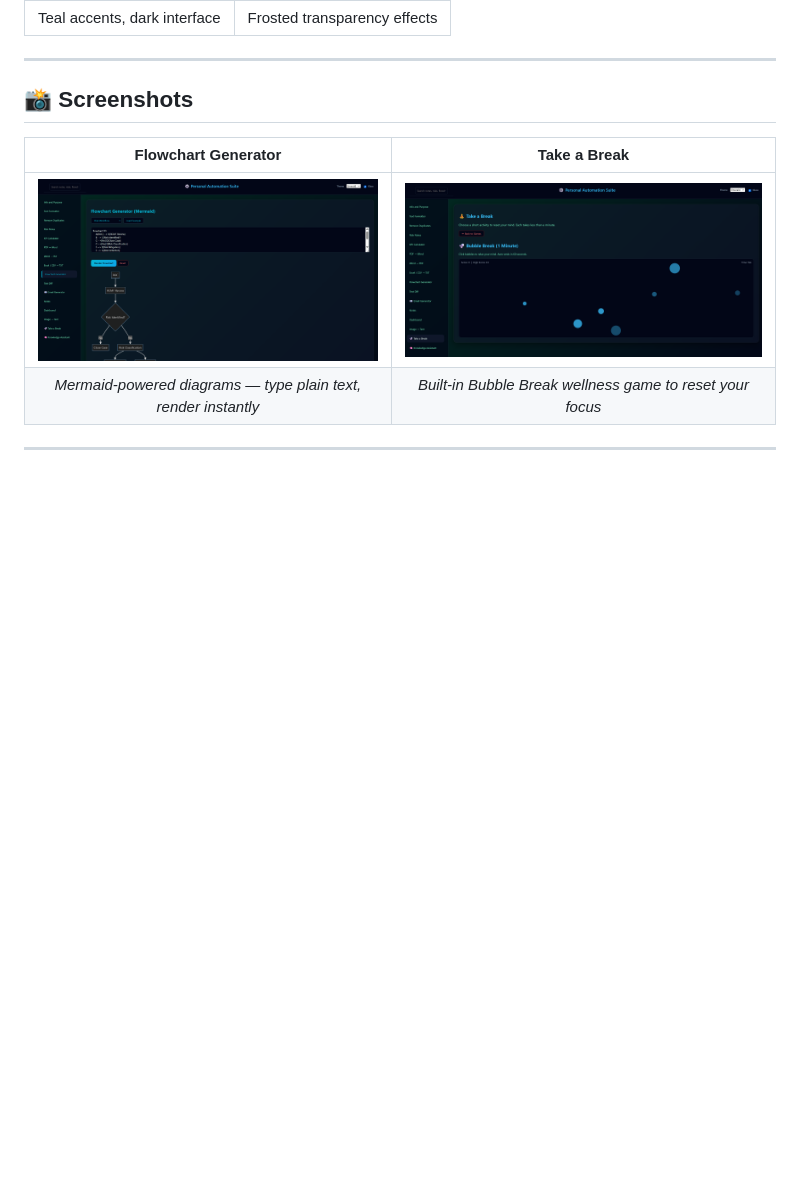
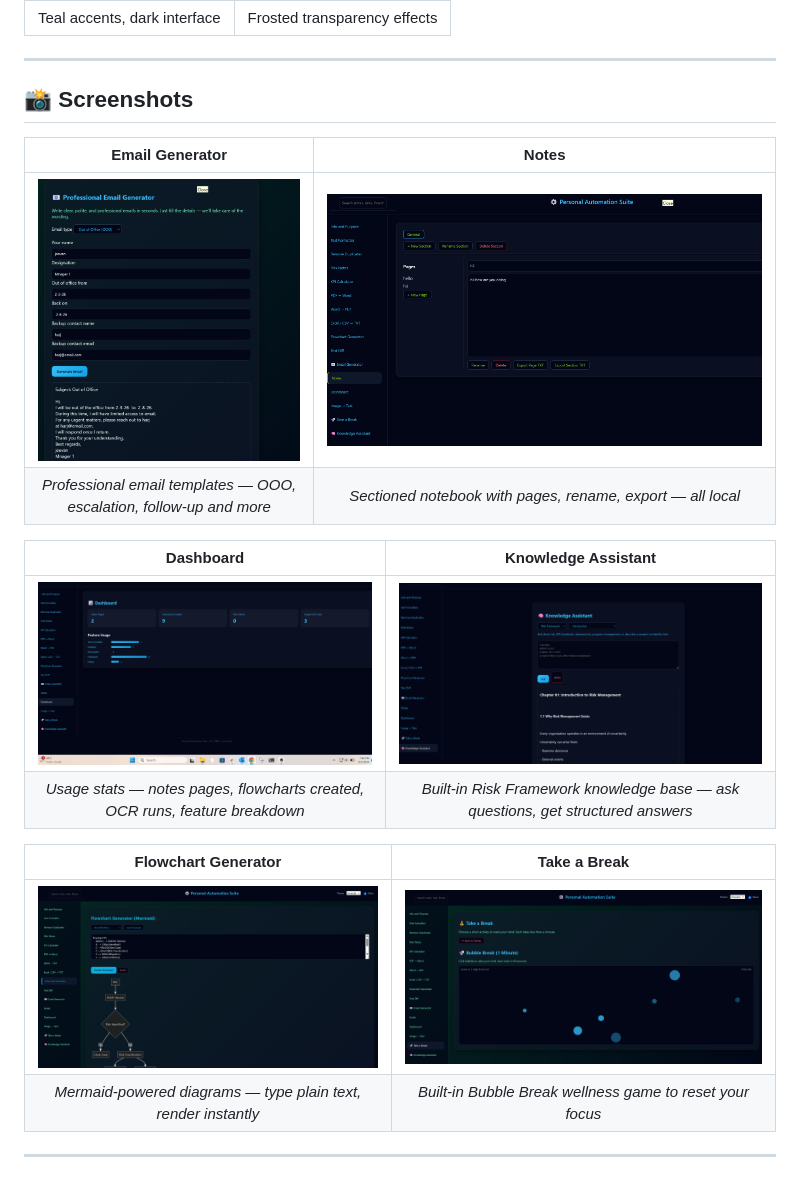
Before and after one commit to Jeevan-0508/All-in-one-desk, a Markdown page: README.md, the part around the change. Drawn GitHub-style; pictures changed too: screenshot-dashboard.png (added), screenshot-email-generator.png (added), screenshot-knowledge-assistant.png (added); blank space fills up the shorter version.

Commit message:
docs: add 4 more screenshots — email generator, notes, dashboard, knowledge assistant

```diff
--- a/README.md
+++ b/README.md
@@ -202,6 +202,16 @@ pyinstaller app.spec
 
 ## 📸 Screenshots
 
+| Email Generator | Notes |
+|:---:|:---:|
+| ![Email Generator](screenshot-email-generator.png) | ![Notes](screenshot-notes.png) |
+| *Professional email templates — OOO, escalation, follow-up and more* | *Sectioned notebook with pages, rename, export — all local* |
+
+| Dashboard | Knowledge Assistant |
+|:---:|:---:|
+| ![Dashboard](screenshot-dashboard.png) | ![Knowledge Assistant](screenshot-knowledge-assistant.png) |
+| *Usage stats — notes pages, flowcharts created, OCR runs, feature breakdown* | *Built-in Risk Framework knowledge base — ask questions, get structured answers* |
+
 | Flowchart Generator | Take a Break |
 |:---:|:---:|
 | ![Flowchart Generator](screenshot-flowchart.png) | ![Bubble Break](screenshot-break.png) |
```
